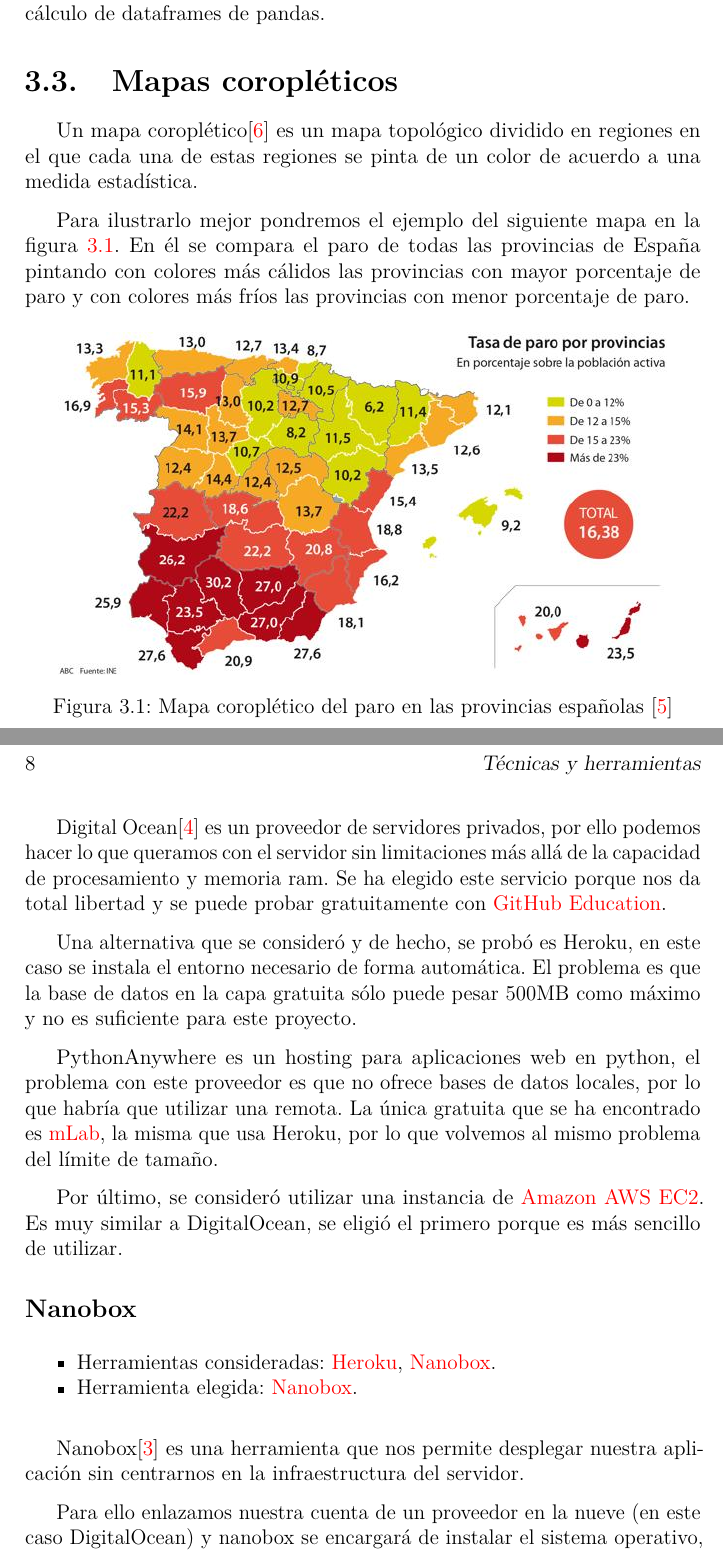
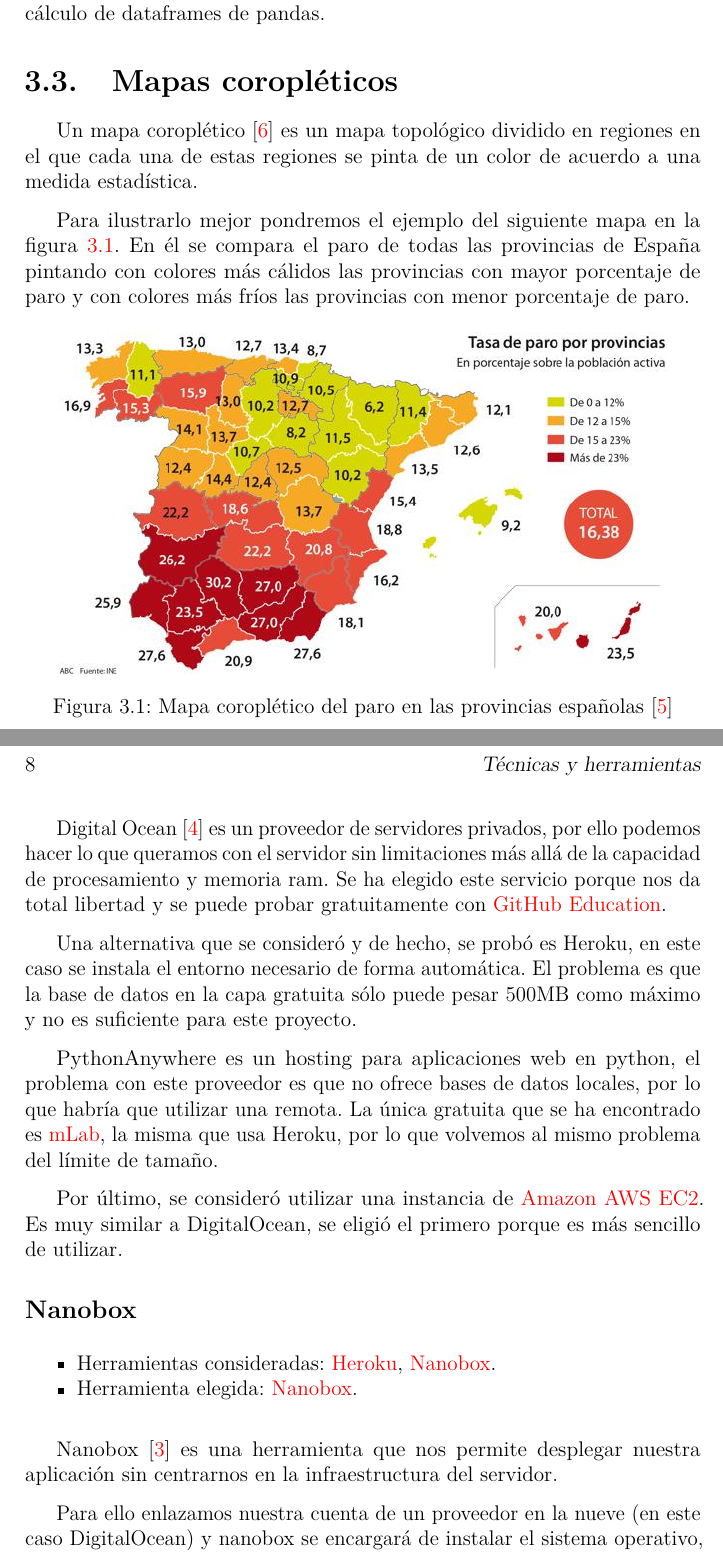
Before and after one commit to dbo1001/TFG-Datos-publicos, a LaTeX book (docs/latex/memoria.tex, which reads docs/latex/tex/3_Conceptos_teoricos.tex): two parts of pages 18 and 20 of 27, joined at a grey line, cut so that both start at the same text. Compiled offline with pdfLaTeX.

Commit message:
Separa las citas del texto
#26

```diff
--- a/docs/latex/tex/3_Conceptos_teoricos.tex
+++ b/docs/latex/tex/3_Conceptos_teoricos.tex
@@ -24,8 +24,8 @@ Las técnicas de web scraping se centran en transformar datos sin estructura de
 
 \section{Mapas coropléticos}
 
-Un mapa coroplético\cite{wiki:mapascoropleticos} es un mapa topológico dividido en regiones en el que cada una de estas regiones se pinta de un color de acuerdo a una medida estadística.
+Un mapa coroplético \cite{wiki:mapascoropleticos} es un mapa topológico dividido en regiones en el que cada una de estas regiones se pinta de un color de acuerdo a una medida estadística.
 
 Para ilustrarlo mejor pondremos el ejemplo del siguiente mapa en la figura \ref{fig:conceptos/mapa-paro}. En él se compara el paro de todas las provincias de España pintando con colores más cálidos las provincias con mayor porcentaje de paro y con colores más fríos las provincias con menor porcentaje de paro.
 
-\imagen{conceptos/mapa-paro}{Mapa coroplético del paro en las provincias españolas \cite{art:mapaparo}}
+\imagencite{conceptos/mapa-paro}{Mapa coroplético del paro en las provincias españolas}{art:mapaparo}
```
Also changed, not shown: docs/latex/tex/4_Tecnicas_y_herramientas.tex (+3 -3 lines), docs/latex/tex/3_Conceptos_teoricos.tex (2 more changed lines).
